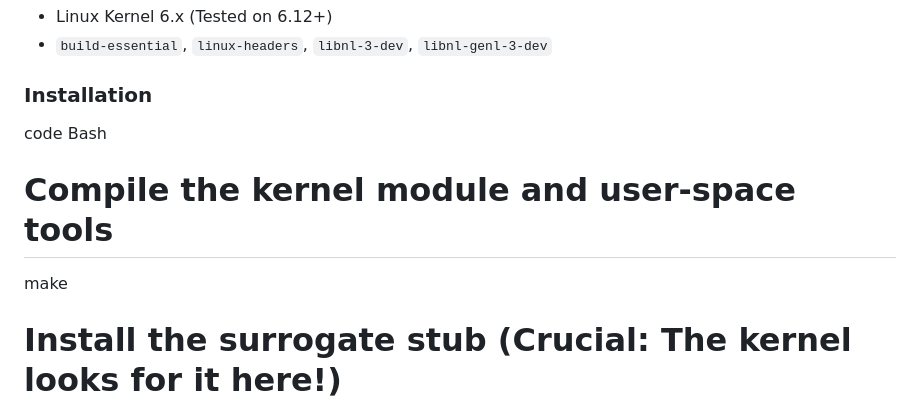
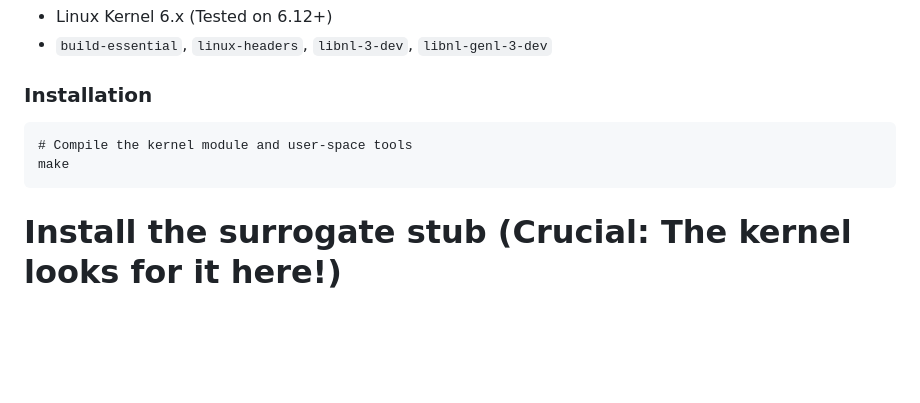
Before and after one commit to brainmatt/mattx, a Markdown page: README.md, the part around the change. GitHub-like rendering; blank space fills up the shorter version.

Commit message:
better README

```diff
--- a/README.md
+++ b/README.md
@@ -35,10 +35,10 @@ When a process is migrated from Node A (Home) to Node B (Remote):
 *   `build-essential`, `linux-headers`, `libnl-3-dev`, `libnl-genl-3-dev`
 
 ### Installation
-code
-Bash
+~~~
 # Compile the kernel module and user-space tools
 make
+~~~
 
 # Install the surrogate stub (Crucial: The kernel looks for it here!)
 code
```
